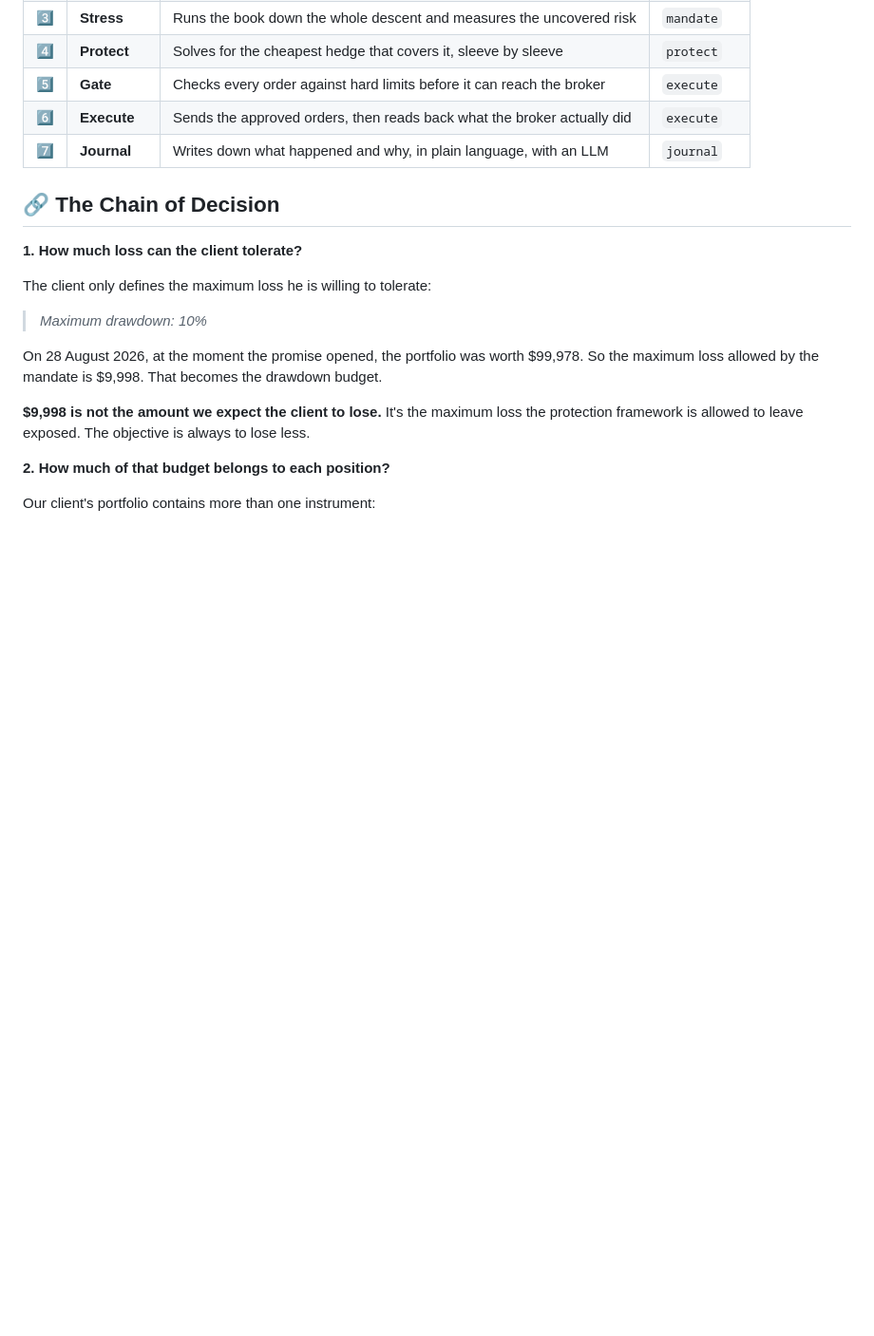
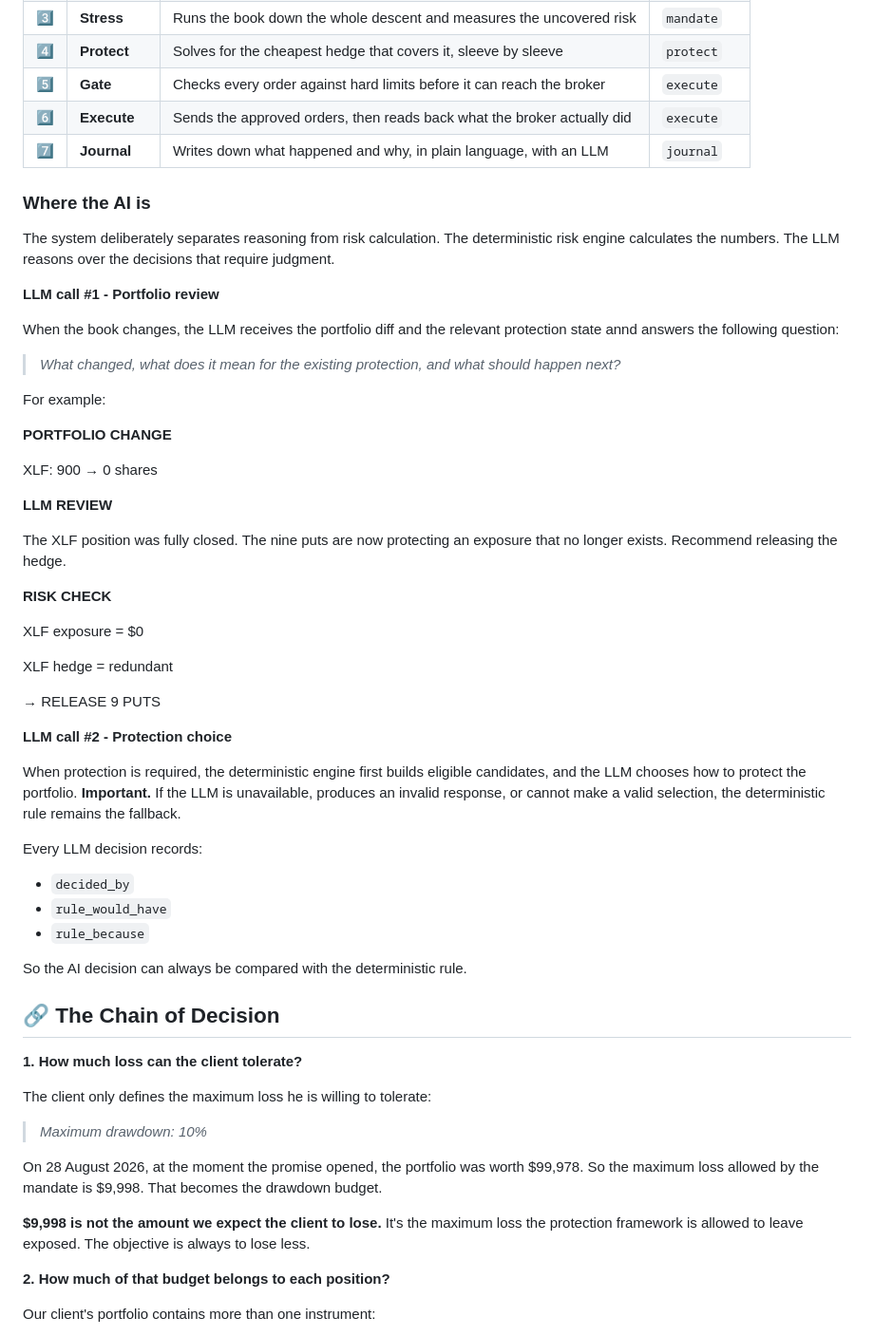
Before and after one commit to ol1ak5/Drawdown-Guard, a Markdown page: README.md, the part around one of its changes. Shown at 95% size. GitHub-like rendering; blank space fills up the shorter version.

```diff
--- a/README.md
+++ b/README.md
@@ -92,6 +92,46 @@ Seven steps presented as five nodes in the LangGraph cycle. Once every weekday.
 | 6️⃣ | **Execute** | Sends the approved orders, then reads back what the broker actually did | `execute` |
 | 7️⃣ | **Journal** | Writes down what happened and why, in plain language, with an LLM | `journal` |
 
+### Where the AI is
+
+The system deliberately separates reasoning from risk calculation. The deterministic risk engine calculates the numbers. The LLM reasons over the decisions that require judgment.
+
+**LLM call #1 - Portfolio review**
+
+When the book changes, the LLM receives the portfolio diff and the relevant protection state annd answers the following question:
+
+> *What changed, what does it mean for the existing protection, and what should happen next?*
+
+For example:
+
+**PORTFOLIO CHANGE**
+
+XLF: 900 → 0 shares
+
+**LLM REVIEW**
+
+The XLF position was fully closed. The nine puts are now protecting an exposure that no longer exists. Recommend
+releasing the hedge.
+
+**RISK CHECK**
+
+XLF exposure = $0
+
+XLF hedge = redundant
+
+→ RELEASE 9 PUTS
+
+**LLM call #2 - Protection choice**
+
+When protection is required, the deterministic engine first builds eligible candidates, and the LLM chooses how to protect the portfolio. **Important.** If the LLM is unavailable, produces an invalid response, or cannot make a valid selection, the deterministic rule remains the fallback.
+
+Every LLM decision records:
+- `decided_by`
+- `rule_would_have`
+- `rule_because`
+
+So the AI decision can always be compared with the deterministic rule.
+
 ## 🔗 The Chain of Decision
 
 **1. How much loss can the client tolerate?**
```
Also changed, not shown: other parts of README.md (+58 -18 lines).
